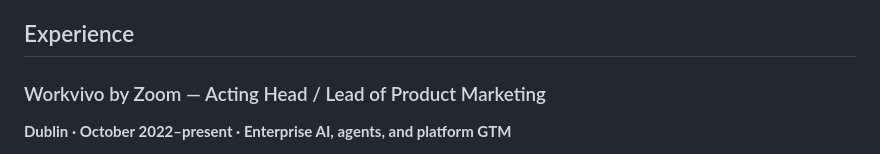
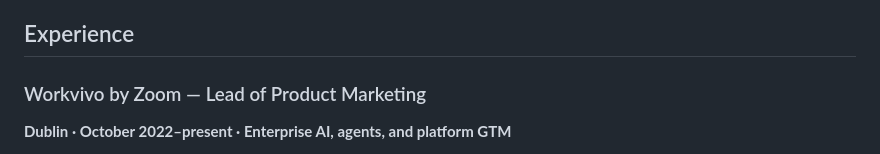
Before and after one commit to shaunaleebrennan/shauna-ai-portfolio, a Markdown page: README.md, the part around the change. GitHub-like rendering.

```diff
--- a/README.md
+++ b/README.md
@@ -24,7 +24,7 @@ Start here:
 
 ## Experience
 
-### Workvivo by Zoom — Acting Head / Lead of Product Marketing
+### Workvivo by Zoom — Lead of Product Marketing
 
 **Dublin · October 2022–present · Enterprise AI, agents, and platform GTM**
 
```
